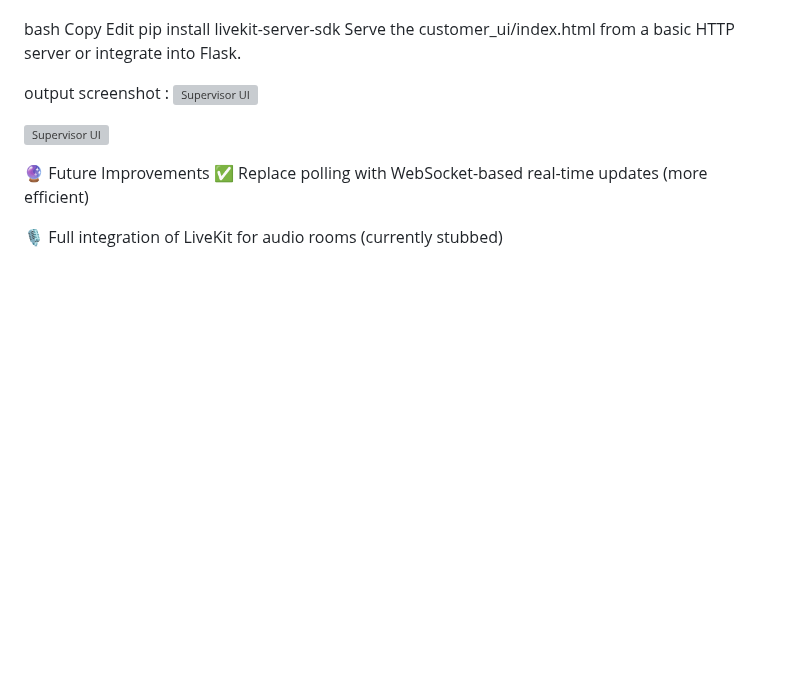
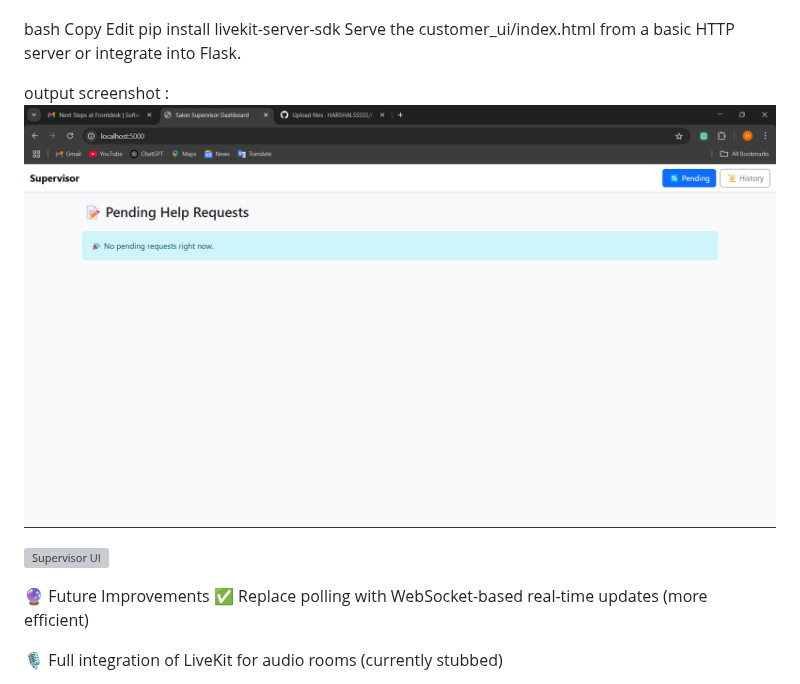
Before and after one commit to HARSHALSSSSS/human-in--loop, a Markdown page: README.md, the part around the change. GitHub-like rendering; blank space fills up the shorter version; grey boxes are pictures that could not be loaded.

```diff
--- a/README.md
+++ b/README.md
@@ -113,7 +113,7 @@ Edit
 pip install livekit-server-sdk
 Serve the customer_ui/index.html from a basic HTTP server or integrate into Flask.
 
-output screenshot :  ![Supervisor UI](images/supervisor_ui_screenshot.png)
+output screenshot :  ![Supervisor UI](https://github.com/HARSHALSSSSS/human-in--loop/blob/main/Screenshot%202025-05-04%20234836.png)
 
 ![Supervisor UI](images/supervisor_ui_screenshot.png)
 
```
